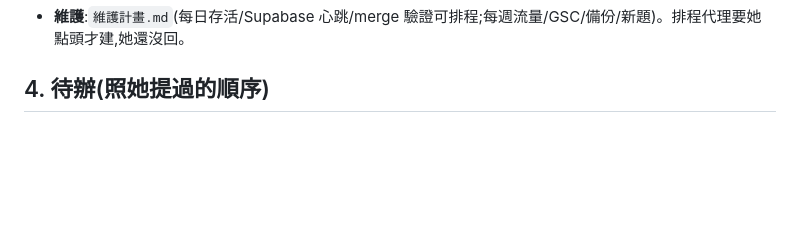
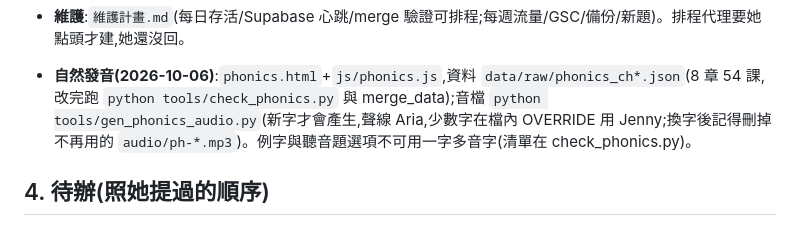
Before and after one commit to bonnie8536/toeic-training, a Markdown page: 交接文件.md, the part around the change. Rendered like a GitHub page; blank space fills up the shorter version.

Commit message:
docs: 交接文件補上自然發音的資料與音檔流程
Co-Authored-By: Claude Opus 5.5 <noreply@anthropic.com>

```diff
--- a/交接文件.md
+++ b/交接文件.md
@@ -25,6 +25,8 @@
 - **視覺系統(她 09-20 拍板)**:方向「螢光筆+筆跡」。已上線:圓體標題與按鈕(Chiron GoRound TC,Google Fonts)、平的 12px 圓角按鈕、螢光筆(圓順色塊)標頁首標題與文法「目前這課」、上過的課用潦草筆跡圈起來、單字四玩法大圖示。**紅線:絕對不要厚底立體按鈕(box-shadow 0 Npx 0 那套)、不要幾何拼出來的角色、不換米白底。** 規則寫在 `css/style.css` 末段「視覺系統」註解(一頁螢光筆最多兩處)。
 - **公開註冊**:程式面完成。2026-09-22 她說「先針對註冊頁面做優化,最好可以 Google 登入」→ 看了 Engoo、VoiceTube、Busuu、均一教育平台四個站的登入頁後改版:登入卡從三個同級分頁改成「登入/註冊」兩分頁,Google 按鈕放最上面(官方四色 G 標誌、平的白底),標籤常駐在欄位上方,密碼有顯示切換,錯誤訊息貼在出錯的那一欄,信箱網域打錯會提醒並可一鍵改掉,忘記密碼降成密碼欄下的小連結;視窗改成真的 `<form>`(密碼管理員與 Enter 送出正常)、Esc 可關、焦點會回到原本的按鈕。新增獨立註冊頁 `signup.html`(可分享的網址,`?mode=login` 開在登入分頁),與登入視窗共用 `PROFILE.buildAuthCard`。會員選單多一項「改暱稱」(Google 進來的人沒填過暱稱,教師後台看到的是 Google 帳戶名字)。**後台她還沒做**,清單在 `公開註冊上線清單.md`:**建議先做第 4 節 Google OAuth**,Google 註冊不用寄驗證信,可以在 SMTP 之前就對外開放;Email 註冊那條要等 SMTP。
 - **維護**:`維護計畫.md`(每日存活/Supabase 心跳/merge 驗證可排程;每週流量/GSC/備份/新題)。排程代理要她點頭才建,她還沒回。
+
+- **自然發音(2026-10-06)**:`phonics.html`+`js/phonics.js`,資料 `data/raw/phonics_ch*.json`(8 章 54 課,改完跑 `python tools/check_phonics.py` 與 merge_data);音檔 `python tools/gen_phonics_audio.py`(新字才會產生,聲線 Aria,少數字在檔內 OVERRIDE 用 Jenny;換字後記得刪掉不再用的 `audio/ph-*.mp3`)。例字與聽音題選項不可用一字多音字(清單在 check_phonics.py)。
 
 ## 4. 待辦(照她提過的順序)
 1. 視覺系統後續,等她回覆:答題回饋要不要改「老師紅筆批改」;題庫/模擬考/檢測要不要用「答案卡」語言;首頁主視覺、「刷刷」字標、角色、三種刷痕她要親手畫,拿到 SVG/PNG 後接進 `.page-head h1::before`、`.gx-node`、`.vg-icon`、首頁。
```
